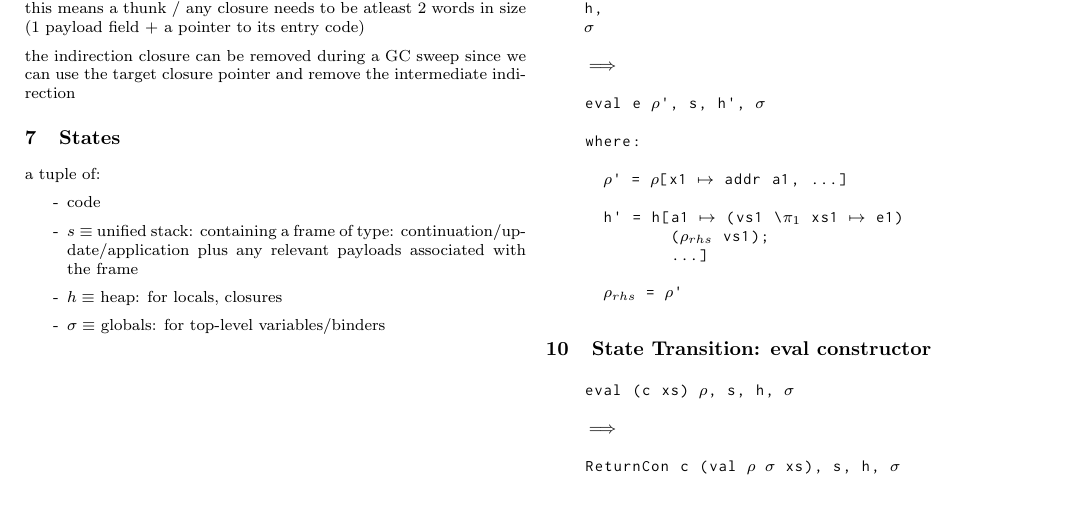
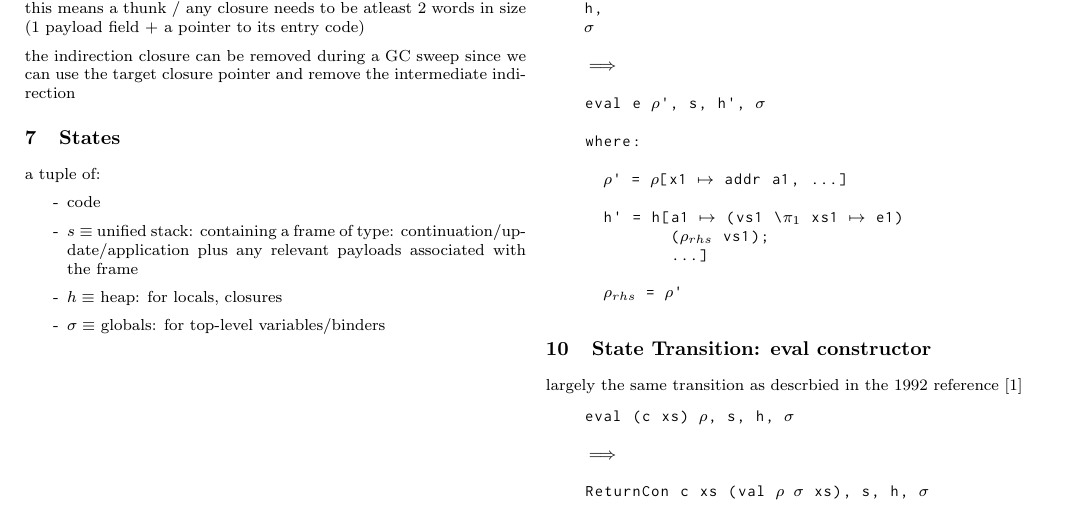
Before and after one commit to hypersimplex/nabla, a LaTeX document (doc/stg.tex): part of page 2 of 6, cut so that both start at the same text. Compiled offline with pdfLaTeX.

Commit message:
doc: stg: minor fixes

```diff
--- a/doc/stg.tex
+++ b/doc/stg.tex
@@ -294,12 +294,14 @@
 
   \section{State Transition: eval constructor}
 
+  largely the same transition as descrbied in the 1992 reference \cite{peyton1992}
+
   \begin{lstlisting}
     eval (c xs) $\rho$, s, h, $\sigma$
 
     $\implies$
 
-    ReturnCon c (val $\rho$ $\sigma$ xs), s, h, $\sigma$
+    ReturnCon c xs (val $\rho$ $\sigma$ xs), s, h, $\sigma$
   \end{lstlisting}
 
   \vfill\null
```
Also changed, not shown: doc/stg.pdf.
